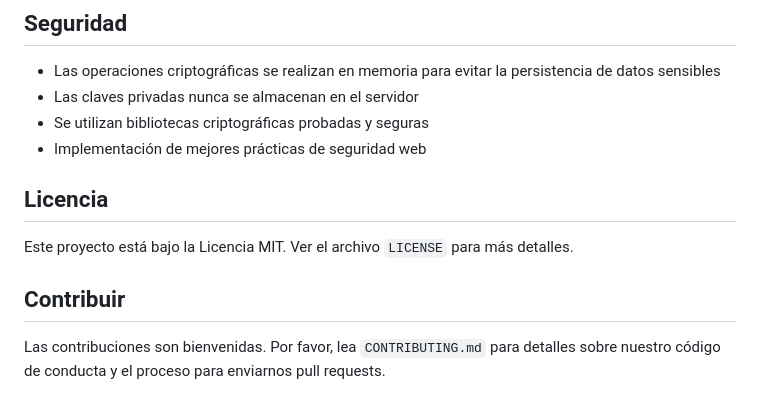
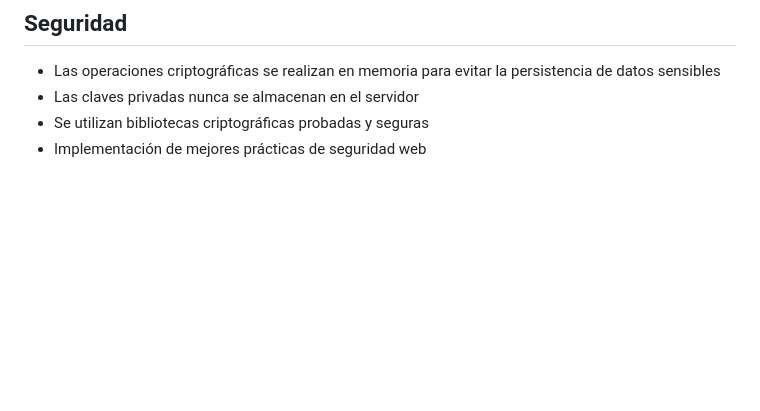
Before and after one commit to Paradoxang/SecCriptoFinalProyect, a Markdown page: README.md, the part around the change. GitHub-like rendering; blank space fills up the shorter version.

```diff
--- a/README.md
+++ b/README.md
@@ -115,11 +115,3 @@ SecCriptoFinalProyect/
 - Las claves privadas nunca se almacenan en el servidor
 - Se utilizan bibliotecas criptográficas probadas y seguras
 - Implementación de mejores prácticas de seguridad web
-
-## Licencia
-
-Este proyecto está bajo la Licencia MIT. Ver el archivo `LICENSE` para más detalles.
-
-## Contribuir
-
-Las contribuciones son bienvenidas. Por favor, lea `CONTRIBUTING.md` para detalles sobre nuestro código de conducta y el proceso para enviarnos pull requests.
```
